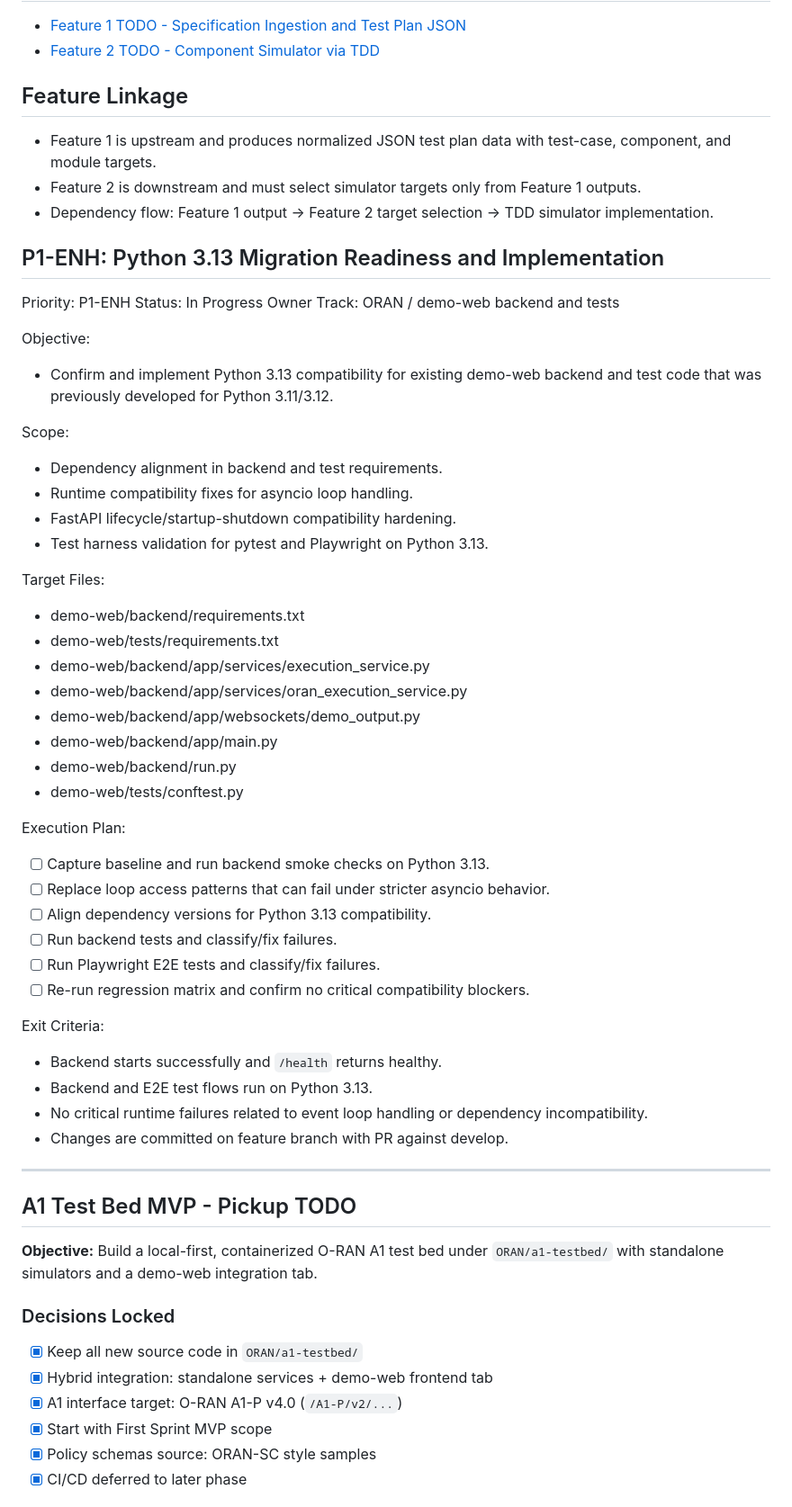
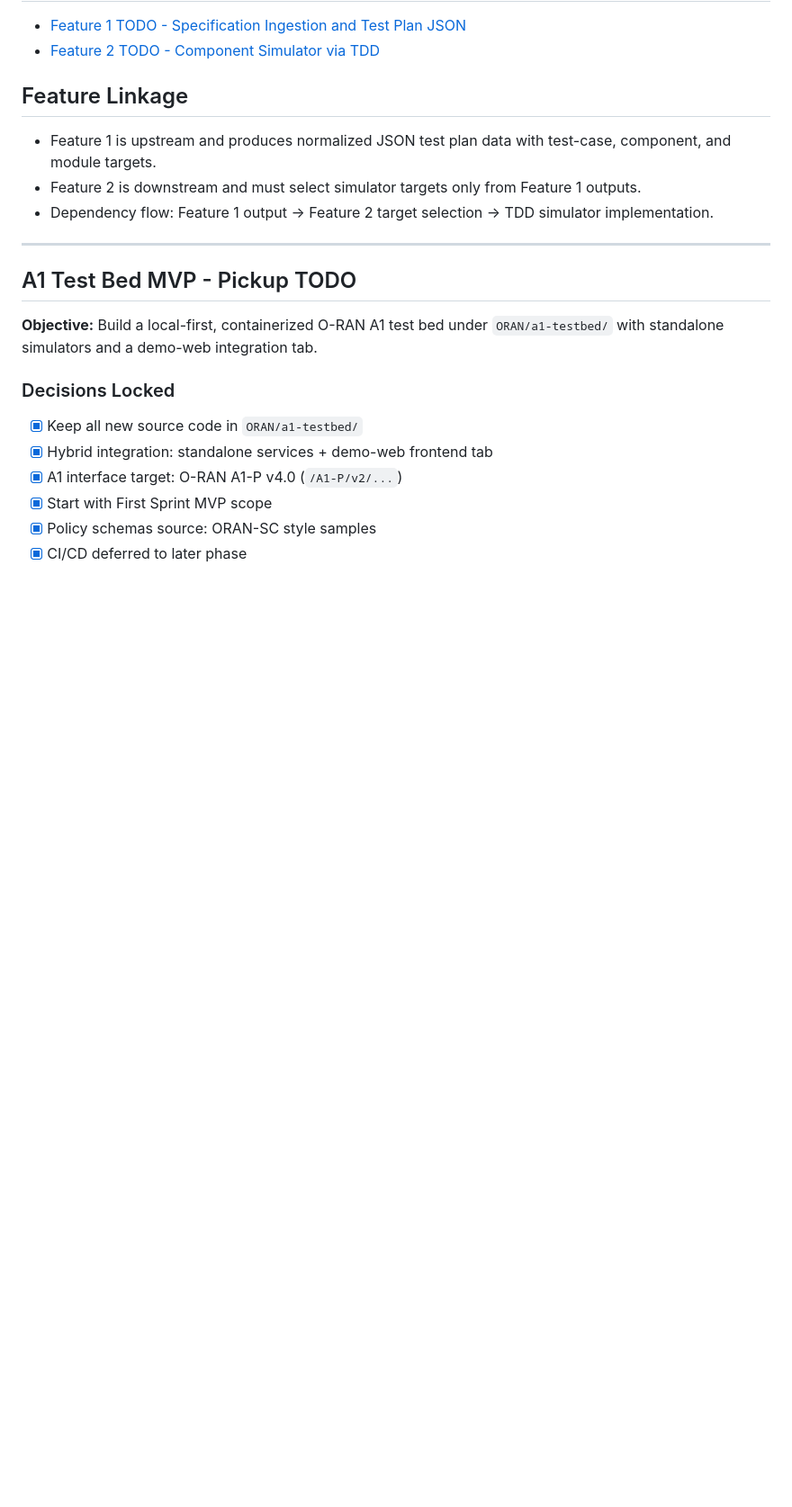
Before and after one commit to rsi-sachin/TestRepo, a Markdown page: ORAN/TODO.md, the part around the change. Shown at 90% size. Drawn GitHub-style; blank space fills up the shorter version.

Commit message:
Revert "ORAN: add P1-ENH Python 3.13 migration tracking"
This reverts commit 9c0a847fb225b0239e72bcab9625c55bd4b45970.

```diff
--- a/ORAN/TODO.md
+++ b/ORAN/TODO.md
@@ -14,45 +14,6 @@ Tracking Mode: ORAN-only split with 2 feature TODO files
 - Feature 1 is upstream and produces normalized JSON test plan data with test-case, component, and module targets.
 - Feature 2 is downstream and must select simulator targets only from Feature 1 outputs.
 - Dependency flow: Feature 1 output -> Feature 2 target selection -> TDD simulator implementation.
-
-## P1-ENH: Python 3.13 Migration Readiness and Implementation
-
-Priority: P1-ENH
-Status: In Progress
-Owner Track: ORAN / demo-web backend and tests
-
-Objective:
-- Confirm and implement Python 3.13 compatibility for existing demo-web backend and test code that was previously developed for Python 3.11/3.12.
-
-Scope:
-- Dependency alignment in backend and test requirements.
-- Runtime compatibility fixes for asyncio loop handling.
-- FastAPI lifecycle/startup-shutdown compatibility hardening.
-- Test harness validation for pytest and Playwright on Python 3.13.
-
-Target Files:
-- demo-web/backend/requirements.txt
-- demo-web/tests/requirements.txt
-- demo-web/backend/app/services/execution_service.py
-- demo-web/backend/app/services/oran_execution_service.py
-- demo-web/backend/app/websockets/demo_output.py
-- demo-web/backend/app/main.py
-- demo-web/backend/run.py
-- demo-web/tests/conftest.py
-
-Execution Plan:
-- [ ] Capture baseline and run backend smoke checks on Python 3.13.
-- [ ] Replace loop access patterns that can fail under stricter asyncio behavior.
-- [ ] Align dependency versions for Python 3.13 compatibility.
-- [ ] Run backend tests and classify/fix failures.
-- [ ] Run Playwright E2E tests and classify/fix failures.
-- [ ] Re-run regression matrix and confirm no critical compatibility blockers.
-
-Exit Criteria:
-- Backend starts successfully and `/health` returns healthy.
-- Backend and E2E test flows run on Python 3.13.
-- No critical runtime failures related to event loop handling or dependency incompatibility.
-- Changes are committed on feature branch with PR against develop.
 
 ---
 
```
